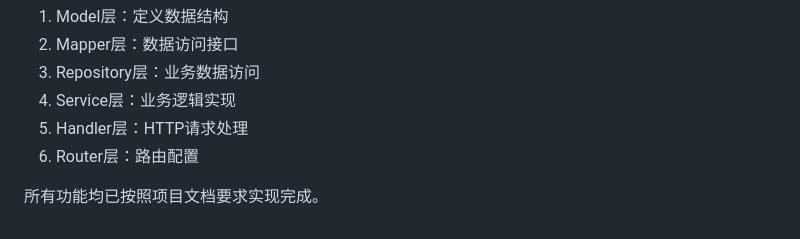
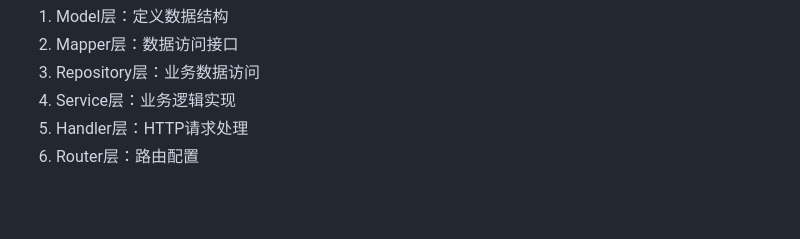
Before and after one commit to Full-finger/OIDC, a Markdown page: README.md, the part around the change. Drawn GitHub-style; blank space fills up the shorter version.

Commit message:
chore: 移除README文档中的冗余描述

```diff
--- a/README.md
+++ b/README.md
@@ -132,5 +132,3 @@ go run cmd/main.go
 4. Service层：业务逻辑实现
 5. Handler层：HTTP请求处理
 6. Router层：路由配置
-
-所有功能均已按照项目文档要求实现完成。
```
